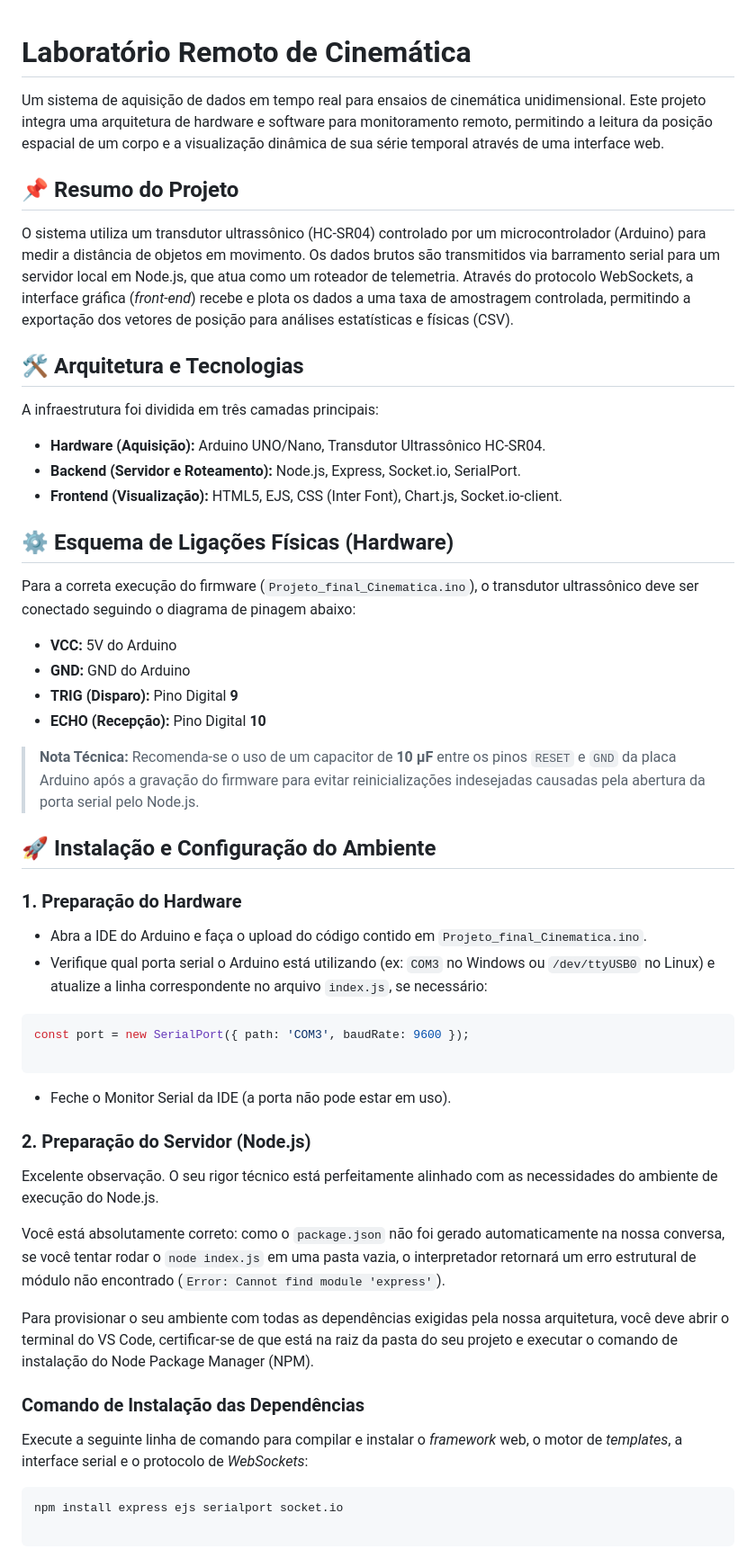
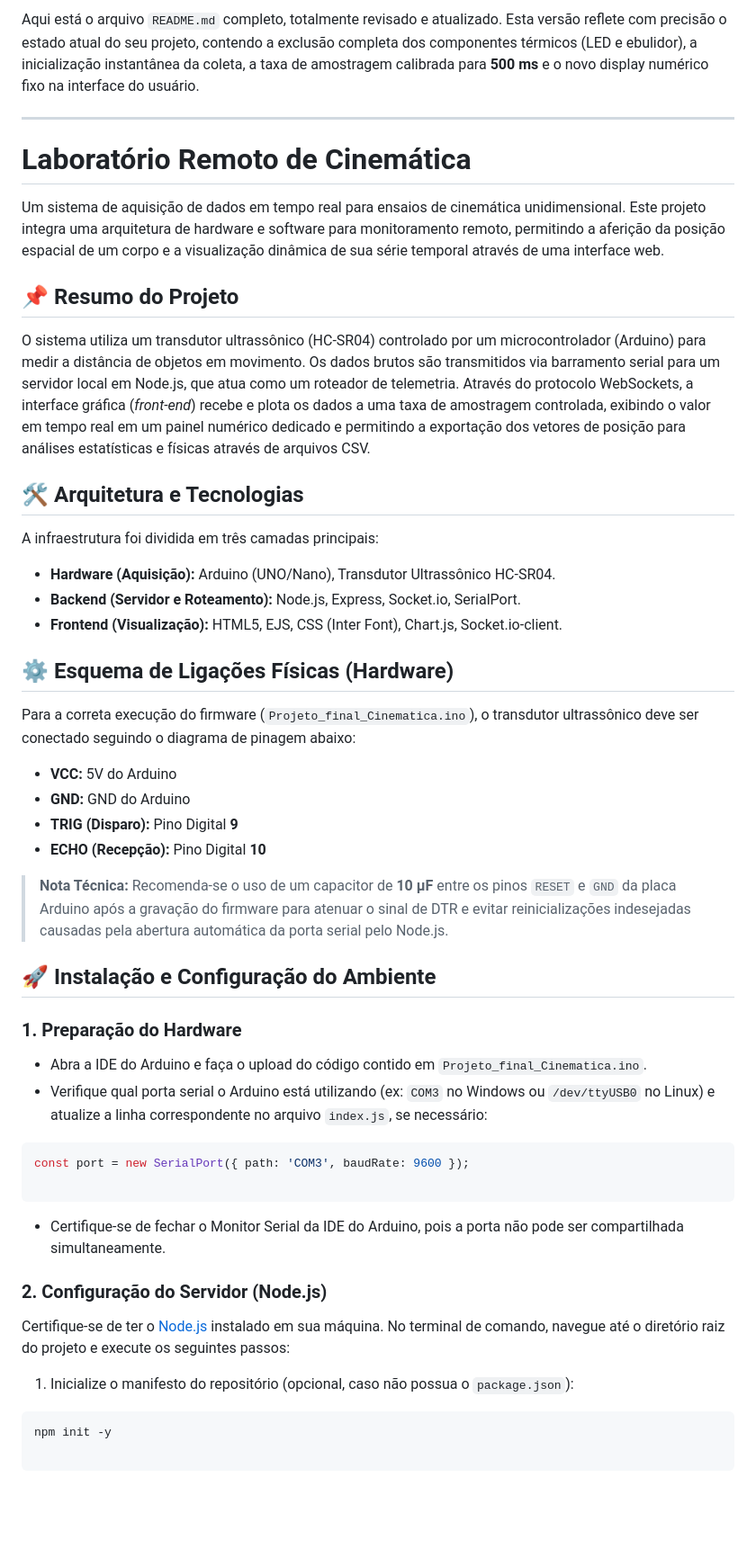
Before and after one commit to leandrogaldinodeoliveira/Laboratorio_Remoto_de_Cinematica, a Markdown page: README.md, the part around one of its changes. Shown at 90% size. Drawn GitHub-style; blank space fills up the shorter version.

````diff
--- a/README.md
+++ b/README.md
@@ -1,16 +1,20 @@
+Aqui está o arquivo `README.md` completo, totalmente revisado e atualizado. Esta versão reflete com precisão o estado atual do seu projeto, contendo a exclusão completa dos componentes térmicos (LED e ebulidor), a inicialização instantânea da coleta, a taxa de amostragem calibrada para **500 ms** e o novo display numérico fixo na interface do usuário.
+
+---
+
 # Laboratório Remoto de Cinemática
 
-Um sistema de aquisição de dados em tempo real para ensaios de cinemática unidimensional. Este projeto integra uma arquitetura de hardware e software para monitoramento remoto, permitindo a leitura da posição espacial de um corpo e a visualização dinâmica de sua série temporal através de uma interface web.
+Um sistema de aquisição de dados em tempo real para ensaios de cinemática unidimensional. Este projeto integra uma arquitetura de hardware e software para monitoramento remoto, permitindo a aferição da posição espacial de um corpo e a visualização dinâmica de sua série temporal através de uma interface web.
 
 ## 📌 Resumo do Projeto
 
-O sistema utiliza um transdutor ultrassônico (HC-SR04) controlado por um microcontrolador (Arduino) para medir a distância de objetos em movimento. Os dados brutos são transmitidos via barramento serial para um servidor local em Node.js, que atua como um roteador de telemetria. Através do protocolo WebSockets, a interface gráfica (*front-end*) recebe e plota os dados a uma taxa de amostragem controlada, permitindo a exportação dos vetores de posição para análises estatísticas e físicas (CSV).
+O sistema utiliza um transdutor ultrassônico (HC-SR04) controlado por um microcontrolador (Arduino) para medir a distância de objetos em movimento. Os dados brutos são transmitidos via barramento serial para um servidor local em Node.js, que atua como um roteador de telemetria. Através do protocolo WebSockets, a interface gráfica (*front-end*) recebe e plota os dados a uma taxa de amostragem controlada, exibindo o valor em tempo real em um painel numérico dedicado e permitindo a exportação dos vetores de posição para análises estatísticas e físicas através de arquivos CSV.
 
 ## 🛠️ Arquitetura e Tecnologias
 
 A infraestrutura foi dividida em três camadas principais:
 
-* **Hardware (Aquisição):** Arduino UNO/Nano, Transdutor Ultrassônico HC-SR04.
+* **Hardware (Aquisição):** Arduino (UNO/Nano), Transdutor Ultrassônico HC-SR04.
 * **Backend (Servidor e Roteamento):** Node.js, Express, Socket.io, SerialPort.
 * **Frontend (Visualização):** HTML5, EJS, CSS (Inter Font), Chart.js, Socket.io-client.
 
@@ -23,7 +27,7 @@ Para a correta execução do firmware (`Projeto_final_Cinematica.ino`), o transd
 * **TRIG (Disparo):** Pino Digital **9**
 * **ECHO (Recepção):** Pino Digital **10**
 
-> **Nota Técnica:** Recomenda-se o uso de um capacitor de **10 µF** entre os pinos `RESET` e `GND` da placa Arduino após a gravação do firmware para evitar reinicializações indesejadas causadas pela abertura da porta serial pelo Node.js.
+> **Nota Técnica:** Recomenda-se o uso de um capacitor de **10 µF** entre os pinos `RESET` e `GND` da placa Arduino após a gravação do firmware para atenuar o sinal de DTR e evitar reinicializações indesejadas causadas pela abertura automática da porta serial pelo Node.js.
 
 ## 🚀 Instalação e Configuração do Ambiente
 
@@ -37,22 +41,15 @@ const port = new SerialPort({ path: 'COM3', baudRate: 9600 });
 ```
 
 
-* Feche o Monitor Serial da IDE (a porta não pode estar em uso).
+* Certifique-se de fechar o Monitor Serial da IDE do Arduino, pois a porta não pode ser compartilhada simultaneamente.
 
-### 2. Preparação do Servidor (Node.js)
+### 2. Configuração do Servidor (Node.js)
 
-Excelente observação. O seu rigor técnico está perfeitamente alinhado com as necessidades do ambiente de execução do Node.js.
+Certifique-se de ter o [Node.js](https://nodejs.org/) instalado em sua máquina. No terminal de comando, navegue até o diretório raiz do projeto e execute os seguintes passos:
 
-Você está absolutamente correto: como o `package.json` não foi gerado automaticamente na nossa conversa, se você tentar rodar o `node index.js` em uma pasta vazia, o interpretador retornará um erro estrutural de módulo não encontrado (`Error: Cannot find module 'express'`).
-
-Para provisionar o seu ambiente com todas as dependências exigidas pela nossa arquitetura, você deve abrir o terminal do VS Code, certificar-se de que está na raiz da pasta do seu projeto e executar o comando de instalação do Node Package Manager (NPM).
-
-### Comando de Instalação das Dependências
-
-Execute a seguinte linha de comando para compilar e instalar o *framework* web, o motor de *templates*, a interface serial e o protocolo de *WebSockets*:
-
+1. Inicialize o manifesto do repositório (opcional, caso não possua o `package.json`):
 ```bash
-npm install express ejs serialport socket.io
+npm init -y
 
 ```
 
````
Also changed, not shown: other parts of README.md (+10 -35 lines).
